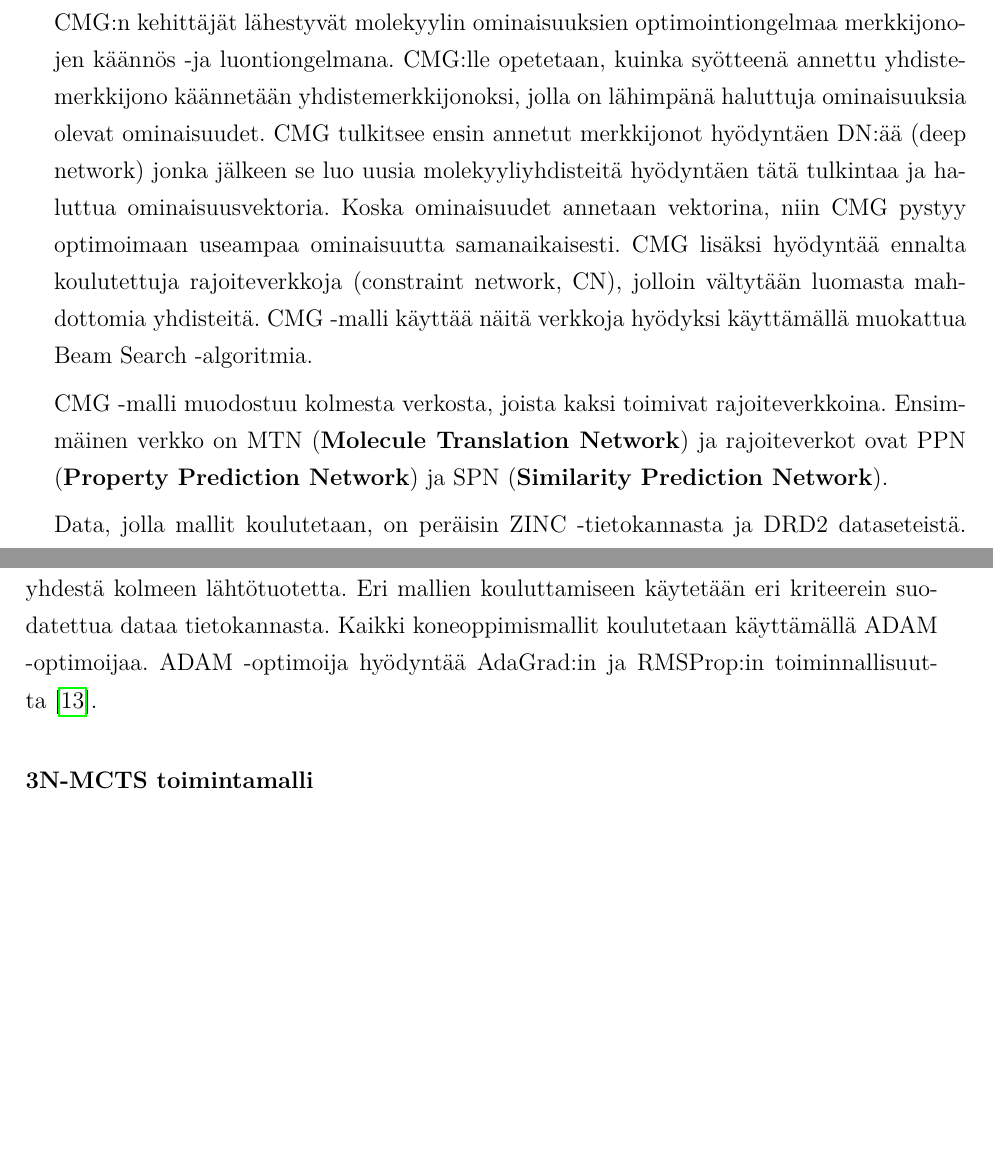
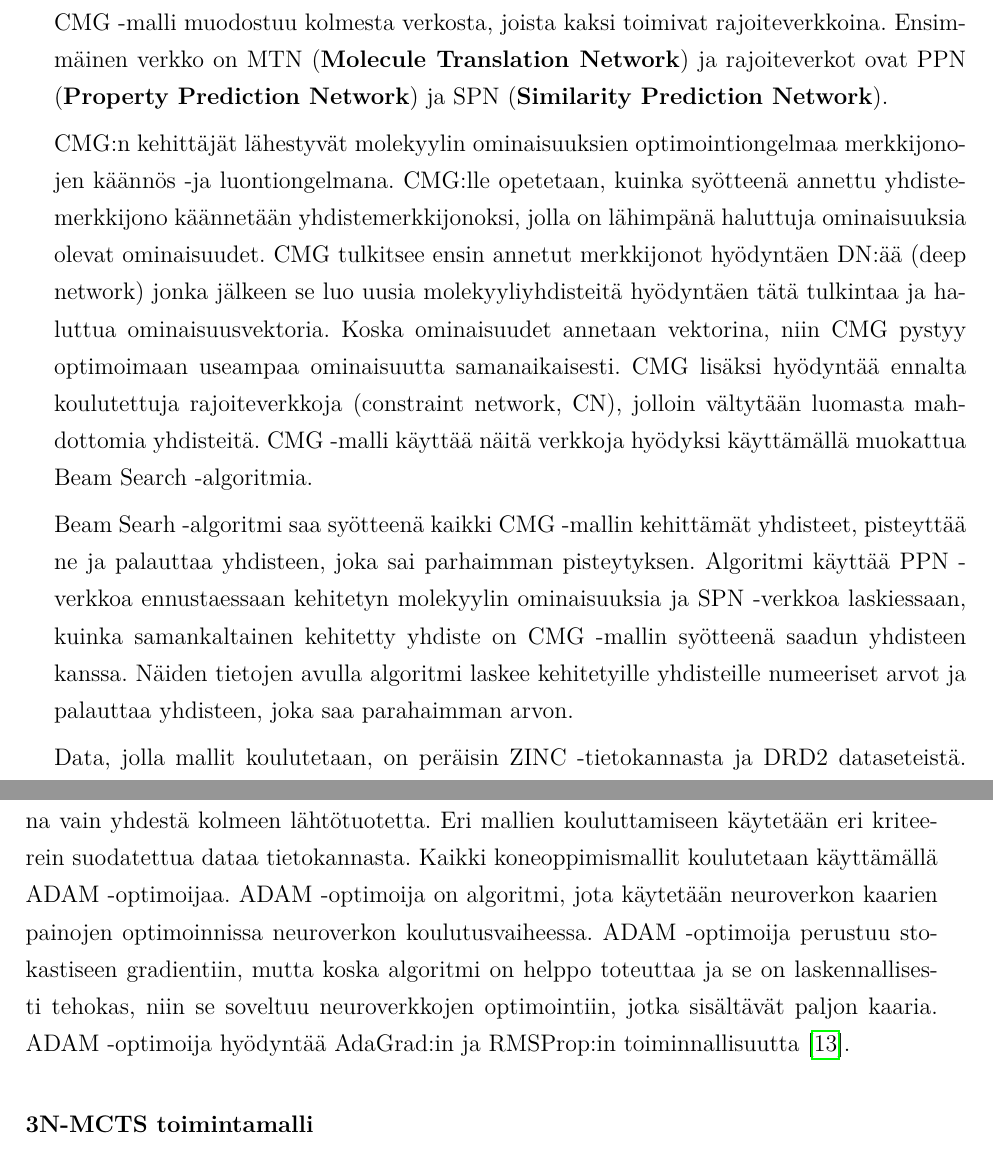
Before and after one commit to HegePI/kanditutkielma, a LaTeX thesis (tutkielma/tutkielma.tex): two parts of pages 13 and 20 of 36, joined at a grey line, cut so that both start at the same text, the shorter picture padded with empty space. Compiled offline with pdfLaTeX.

Commit message:
ECFP references, Beam search, ADAM -optimizer

```diff
--- a/tutkielma/tutkielma.tex
+++ b/tutkielma/tutkielma.tex
@@ -340,6 +337,9 @@ Tanimoto -indeksin arvot ovat välillä \([0,1]\).
 CMG -malli eroaa aikaisemmin kehitetyistä malleista siten, että se pystyy optimoimaan annetun molekyylin useampaa ominaisuutta samanaikaisesti.
 Aikaisemmin kehitetyt mallit ovat pystyneet optimoimaan vain yhtä molekyylin ominaisuutta.
 
+CMG -malli muodostuu kolmesta verkosta, joista kaksi toimivat rajoiteverkkoina.
+Ensimmäinen verkko on MTN (\textbf{Molecule Translation Network}) ja rajoiteverkot ovat PPN (\textbf{Property Prediction Network}) ja SPN (\textbf{Similarity Prediction Network}).
+
 CMG:n kehittäjät lähestyvät molekyylin ominaisuuksien optimointiongelmaa merkkijonojen käännös -ja luontiongelmana.
 CMG:lle opetetaan, kuinka syötteenä annettu yhdistemerkkijono käännetään yhdistemerkkijonoksi, jolla on lähimpänä haluttuja ominaisuuksia olevat ominaisuudet.
 CMG tulkitsee ensin annetut merkkijonot hyödyntäen DN:ää (deep network) jonka jälkeen se luo uusia molekyyliyhdisteitä hyödyntäen tätä tulkintaa ja haluttua ominaisuusvektoria.
@@ -347,8 +347,9 @@ Koska ominaisuudet annetaan vektorina, niin CMG pystyy optimoimaan useampaa omin
 CMG lisäksi hyödyntää ennalta koulutettuja rajoiteverkkoja (constraint network, CN), jolloin vältytään luomasta mahdottomia yhdisteitä.
 CMG -malli käyttää näitä verkkoja hyödyksi käyttämällä muokattua Beam Search -algoritmia.
 
-CMG -malli muodostuu kolmesta verkosta, joista kaksi toimivat rajoiteverkkoina.
-Ensimmäinen verkko on MTN (\textbf{Molecule Translation Network}) ja rajoiteverkot ovat PPN (\textbf{Property Prediction Network}) ja SPN (\textbf{Similarity Prediction Network}).
+Beam Searh -algoritmi saa syötteenä kaikki CMG -mallin kehittämät yhdisteet, pisteyttää ne ja palauttaa yhdisteen, joka sai parhaimman pisteytyksen.
+Algoritmi käyttää PPN -verkkoa ennustaessaan kehitetyn molekyylin ominaisuuksia ja SPN -verkkoa laskiessaan, kuinka samankaltainen kehitetty yhdiste on CMG -mallin syötteenä saadun yhdisteen kanssa.
+Näiden tietojen avulla algoritmi laskee kehitetyille yhdisteille numeeriset arvot ja palauttaa yhdisteen, joka saa parahaimman arvon.
 
 Data, jolla mallit koulutetaan, on peräisin ZINC -tietokannasta ja DRD2 dataseteistä.
 ZINC on ilmainen tietokanta, joka sisältää tietoa lääkeyhdsteistä, ja jota voidaan käyttää virtuaalisessa seulonnassa~\cite{ZINC}.
@@ -497,6 +498,8 @@ Tietokanta sisältää yli 12.4 miljoonaa sääntöä.
 Mallien kouluttamiseen käytetyt säännöt sisältävät vain yksivaiheisia kemiallisia reaktioita ja reaktiossa on mukana vain yhdestä kolmeen lähtötuotetta.
 Eri mallien kouluttamiseen käytetään eri kriteerein suodatettua dataa tietokannasta.
 Kaikki koneoppimismallit koulutetaan käyttämällä ADAM -optimoijaa.
+ADAM -optimoija on algoritmi, jota käytetään neuroverkon kaarien painojen optimoinnissa neuroverkon koulutusvaiheessa.
+ADAM -optimoija perustuu stokastiseen gradientiin, mutta koska algoritmi on helppo toteuttaa ja se on laskennallisesti tehokas, niin se soveltuu neuroverkkojen optimointiin, jotka sisältävät paljon kaaria.
 ADAM -optimoija hyödyntää AdaGrad:in ja RMSProp:in toiminnallisuutta~\cite{kingma2017adam}.
 
 \subsubsection{3N-MCTS toimintamalli}
```
Also changed, not shown: tutkielma/bibliography.bib (+1 -1 lines), tutkielma/tutkielma.pdf, tutkielma/tutkielma.tex (7 more changed lines).
